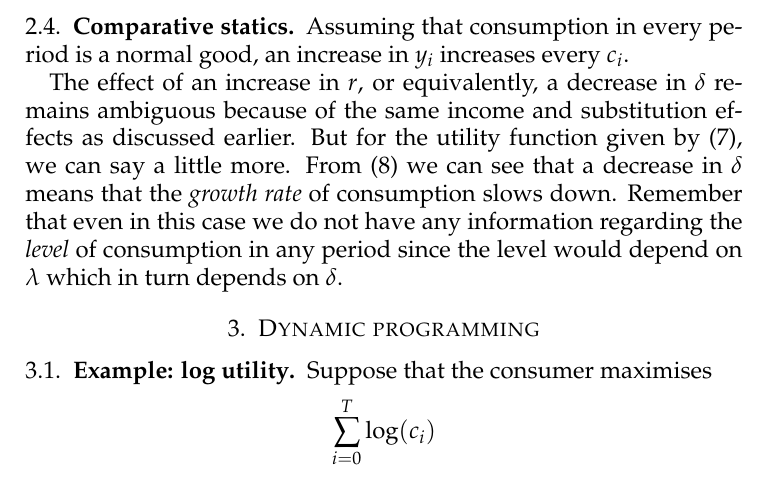
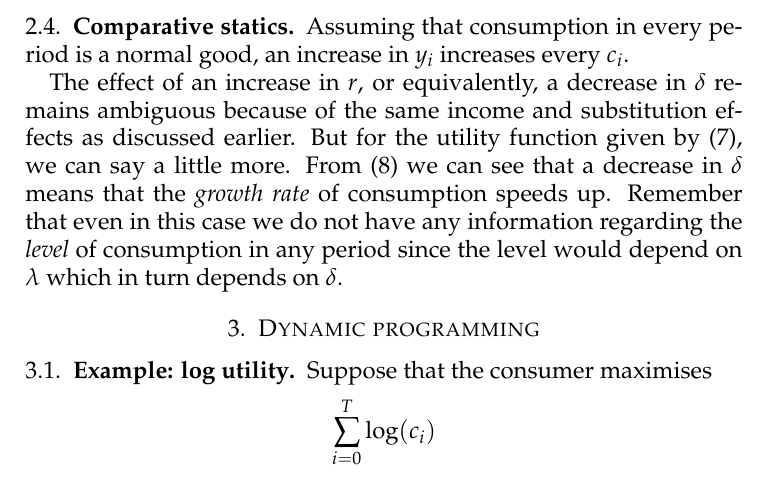
Before and after one commit to jmoy/jmoy-macroeconomics, a LaTeX paper (consumption.tex): part of page 4 of 9, cut so that both start at the same text. Compiled offline with pdfLaTeX.

Commit message:
Got the Keynes-Ramsey rule reversed again

```diff
--- a/consumption.tex
+++ b/consumption.tex
@@ -182,8 +182,8 @@ $\delta$ remains ambiguous because of the same income and substitution
 effects as discussed earlier. But for the utility function given
 by~\eqref{eq:utility-geometric}, we can say a little
 more. From~\eqref{eq:foc-stationary} we can see that a decrease in
-$\delta$ means that the \emph{growth rate} of consumption slows
-down. Remember that even in this case we do not have any information
+$\delta$ means that the \emph{growth rate} of consumption speeds
+up. Remember that even in this case we do not have any information
 regarding the \emph{level} of consumption in any period since the
 level would depend on $\lambda$ which in turn depends on $\delta$.
 \section{Dynamic programming}
```
Also changed, not shown: consumption.pdf.
